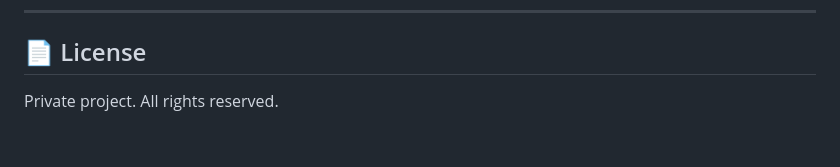
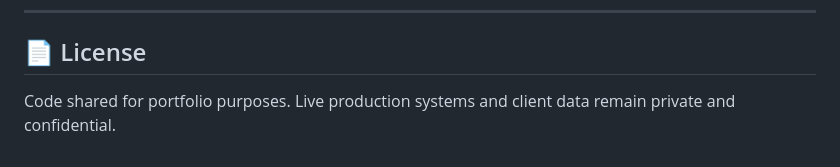
Before and after one commit to Priyagaggar/ThreadControl, a Markdown page: README.md, the part around the change. Drawn GitHub-style.

```diff
--- a/README.md
+++ b/README.md
@@ -166,4 +166,4 @@ Neither step triggers the other.
 
 ## 📄 License
 
-Private project. All rights reserved.
+Code shared for portfolio purposes. Live production systems and client data remain private and confidential.
```
